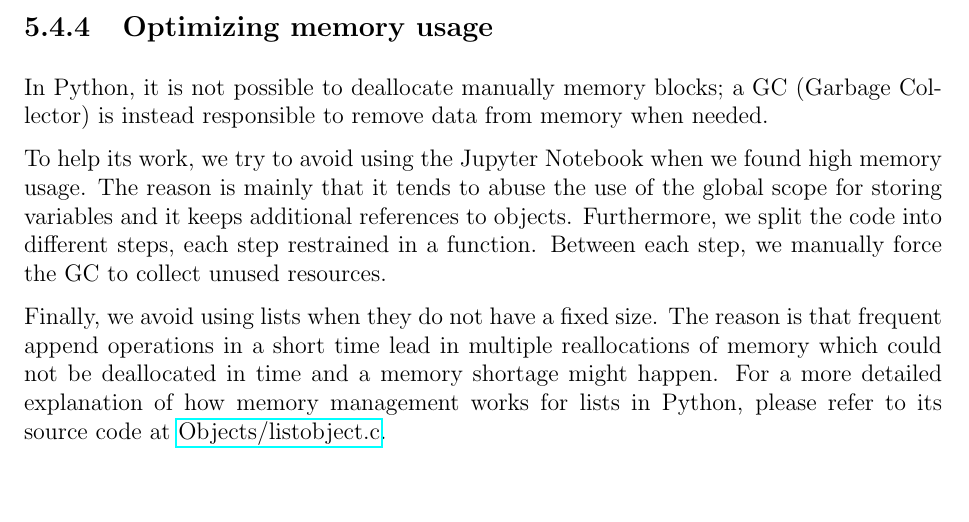
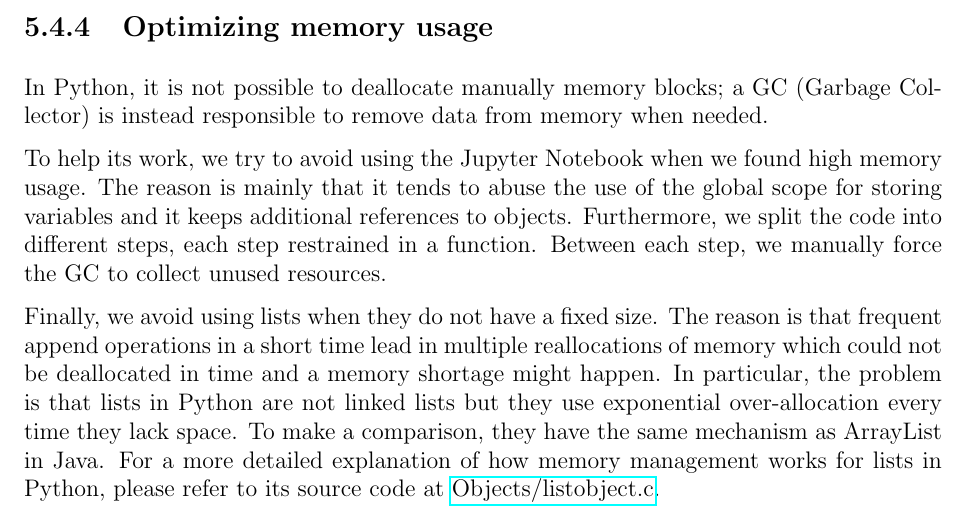
Before and after one commit to Davide95/msc_thesis, a LaTeX thesis (thesis/main.tex, which reads thesis/chapters/experiments.tex): part of page 30 of 70, cut so that both start at the same text, the shorter picture padded with empty space. Compiled offline with pdfLaTeX.

Commit message:
"Optimizing memory usage" section better explanation

```diff
--- a/thesis/chapters/experiments.tex
+++ b/thesis/chapters/experiments.tex
@@ -201,6 +201,9 @@ Between each step, we manually force the GC to collect unused resources.
 Finally, we avoid using lists when they do not have a fixed size.
 The reason is that frequent append operations in a short time lead in multiple reallocations of
 memory which could not be deallocated in time and a memory shortage might happen.
+In particular, the problem is that lists in Python are not linked lists but they use
+exponential over-allocation every time they lack space. To make a comparison, they have the same
+mechanism as ArrayList in Java.
 For a more detailed explanation of how memory management works for lists in Python, please refer to
 its source code at
 \href{https://github.com/python/cpython/blob/3.7/Objects/listobject.c}{Objects/listobject.c}.
```
